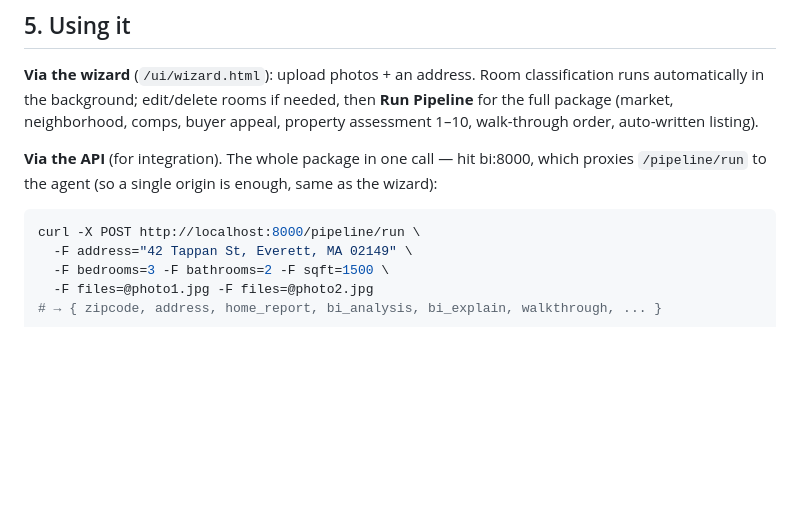
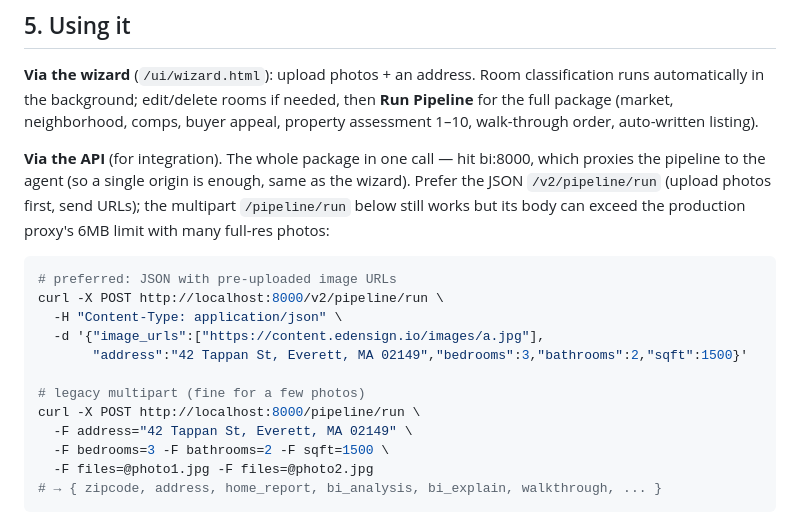
Before and after one commit to jimmy20020528/edensign-bi, a Markdown page: QUICKSTART.md, the part around the change. Drawn GitHub-style; blank space fills up the shorter version.

````diff
--- a/QUICKSTART.md
+++ b/QUICKSTART.md
@@ -113,10 +113,19 @@ then **Run Pipeline** for the full package (market, neighborhood, comps, buyer
 appeal, property assessment 1–10, walk-through order, auto-written listing).
 
 **Via the API** (for integration). The whole package in one call — hit bi:8000,
-which proxies `/pipeline/run` to the agent (so a single origin is enough, same as
-the wizard):
+which proxies the pipeline to the agent (so a single origin is enough, same as
+the wizard). Prefer the JSON `/v2/pipeline/run` (upload photos first, send URLs);
+the multipart `/pipeline/run` below still works but its body can exceed the
+production proxy's 6MB limit with many full-res photos:
 
 ```bash
+# preferred: JSON with pre-uploaded image URLs
+curl -X POST http://localhost:8000/v2/pipeline/run \
+  -H "Content-Type: application/json" \
+  -d '{"image_urls":["https://content.edensign.io/images/a.jpg"],
+       "address":"42 Tappan St, Everett, MA 02149","bedrooms":3,"bathrooms":2,"sqft":1500}'
+
+# legacy multipart (fine for a few photos)
 curl -X POST http://localhost:8000/pipeline/run \
   -F address="42 Tappan St, Everett, MA 02149" \
   -F bedrooms=3 -F bathrooms=2 -F sqft=1500 \
````
Also changed, not shown: FRONTEND.md (+16 -5 lines).
